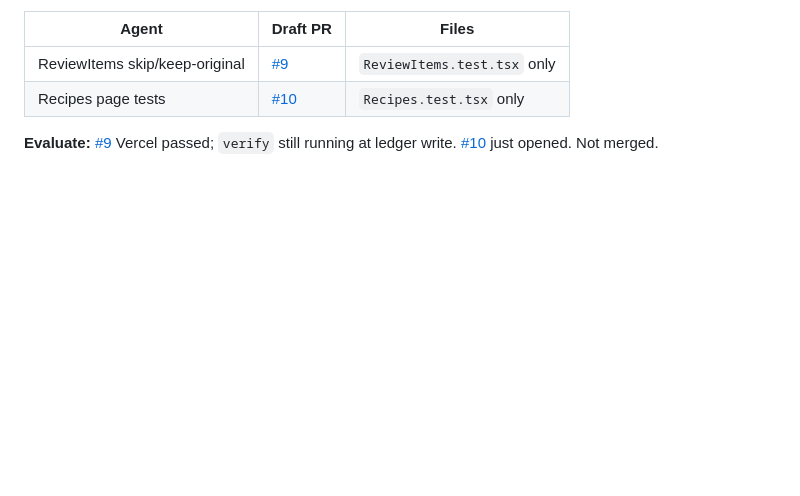
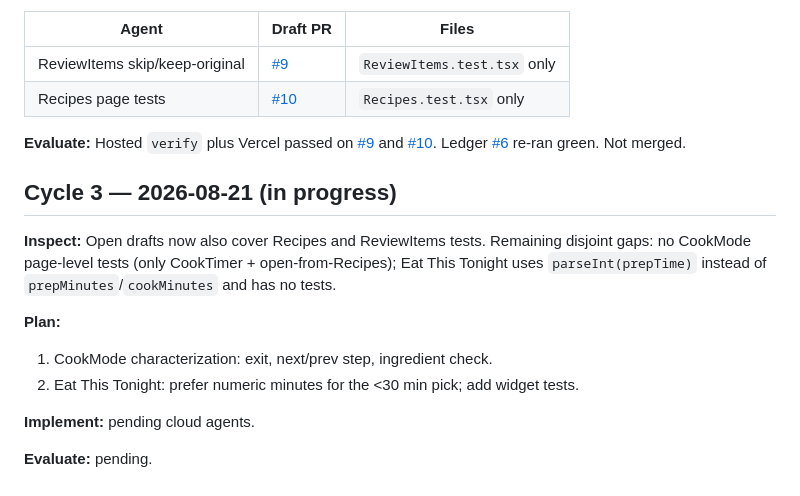
Before and after one commit to Codygrant3/no-fridge-spoil, a Markdown page: docs/IPIE_LOOP.md, the part around the change. Rendered like a GitHub page; blank space fills up the shorter version.

Commit message:
Close Cycle 2 in the IPIE ledger and start Cycle 3.
Co-authored-by: Codygrant3 <Codygrant3@users.noreply.github.com>

```diff
--- a/docs/IPIE_LOOP.md
+++ b/docs/IPIE_LOOP.md
@@ -64,4 +64,16 @@ File ownership is in `docs/superpowers/plans/2026-08-21-ipie-cycle-1.md`.
 | ReviewItems skip/keep-original | [#9](https://github.com/Codygrant3/no-fridge-spoil/pull/9) | `ReviewItems.test.tsx` only |
 | Recipes page tests | [#10](https://github.com/Codygrant3/no-fridge-spoil/pull/10) | `Recipes.test.tsx` only |
 
-**Evaluate:** [#9](https://github.com/Codygrant3/no-fridge-spoil/pull/9) Vercel passed; `verify` still running at ledger write. [#10](https://github.com/Codygrant3/no-fridge-spoil/pull/10) just opened. Not merged.
+**Evaluate:** Hosted `verify` plus Vercel passed on [#9](https://github.com/Codygrant3/no-fridge-spoil/pull/9) and [#10](https://github.com/Codygrant3/no-fridge-spoil/pull/10). Ledger [#6](https://github.com/Codygrant3/no-fridge-spoil/pull/6) re-ran green. Not merged.
+
+## Cycle 3 — 2026-08-21 (in progress)
+
+**Inspect:** Open drafts now also cover Recipes and ReviewItems tests. Remaining disjoint gaps: no CookMode page-level tests (only CookTimer + open-from-Recipes); Eat This Tonight uses `parseInt(prepTime)` instead of `prepMinutes`/`cookMinutes` and has no tests.
+
+**Plan:**
+1. CookMode characterization: exit, next/prev step, ingredient check.
+2. Eat This Tonight: prefer numeric minutes for the <30 min pick; add widget tests.
+
+**Implement:** pending cloud agents.
+
+**Evaluate:** pending.
```
